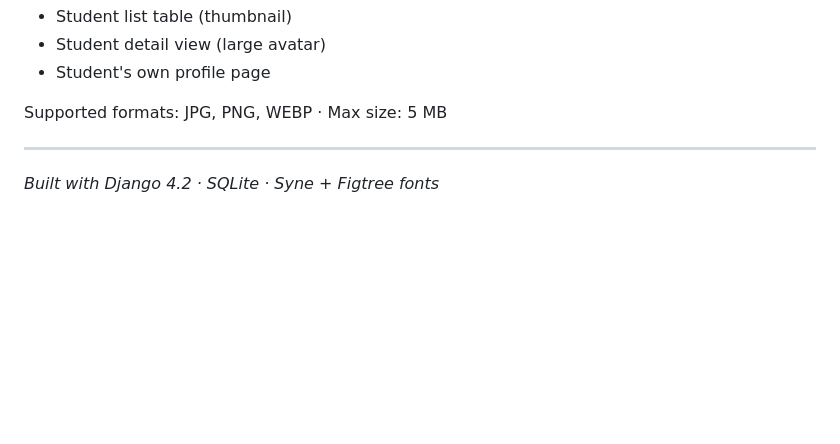
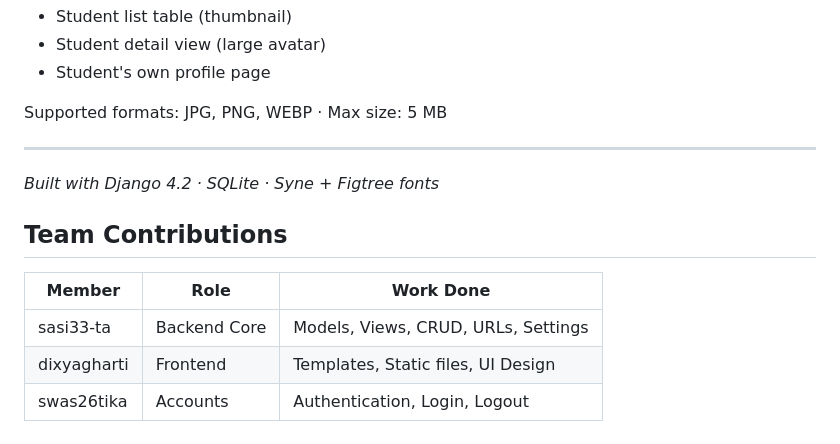
Before and after one commit to sasi33-ta/Edu-Student_management_system-, a Markdown page: README.md, the part around the change. Rendered like a GitHub page; blank space fills up the shorter version.

Commit message:
Add team contributions section to README

```diff
--- a/README.md
+++ b/README.md
@@ -208,3 +208,11 @@ Supported formats: JPG, PNG, WEBP · Max size: 5 MB
 ---
 
 *Built with Django 4.2 · SQLite · Syne + Figtree fonts*
+
+## Team Contributions
+
+| Member | Role | Work Done |
+|--------|------|-----------|
+| sasi33-ta | Backend Core | Models, Views, CRUD, URLs, Settings |
+| dixyagharti | Frontend | Templates, Static files, UI Design |
+| swas26tika | Accounts | Authentication, Login, Logout |
```
